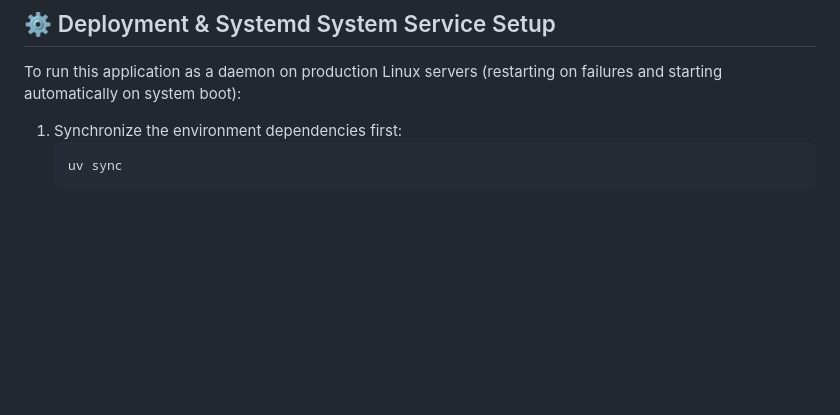
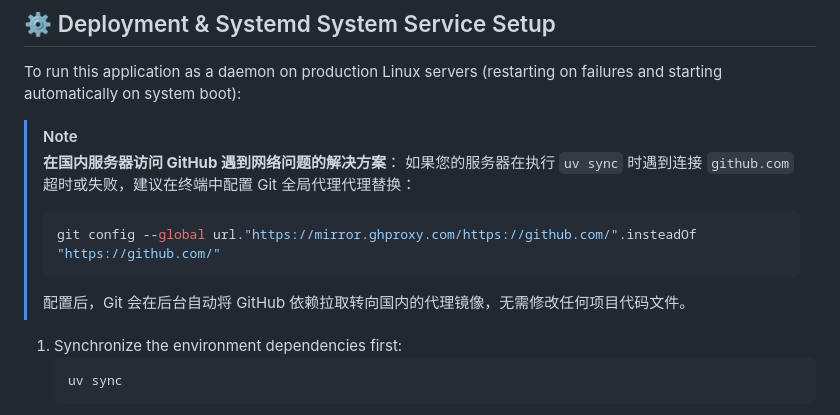
Before and after one commit to tairan/xiaozhi-melotts-service, a Markdown page: README.md, the part around the change. GitHub-like rendering; blank space fills up the shorter version.

Commit message:
Add troubleshooting guide for GitHub connection issues

````diff
--- a/README.md
+++ b/README.md
@@ -57,6 +57,14 @@ Accepts standard OpenAI format payloads, enabling dropping this server directly
 
 To run this application as a daemon on production Linux servers (restarting on failures and starting automatically on system boot):
 
+> [!NOTE]
+> **在国内服务器访问 GitHub 遇到网络问题的解决方案**：
+> 如果您的服务器在执行 `uv sync` 时遇到连接 `github.com` 超时或失败，建议在终端中配置 Git 全局代理代理替换：
+> ```bash
+> git config --global url."https://mirror.ghproxy.com/https://github.com/".insteadOf "https://github.com/"
+> ```
+> 配置后，Git 会在后台自动将 GitHub 依赖拉取转向国内的代理镜像，无需修改任何项目代码文件。
+
 1.  Synchronize the environment dependencies first:
     ```bash
     uv sync
````
